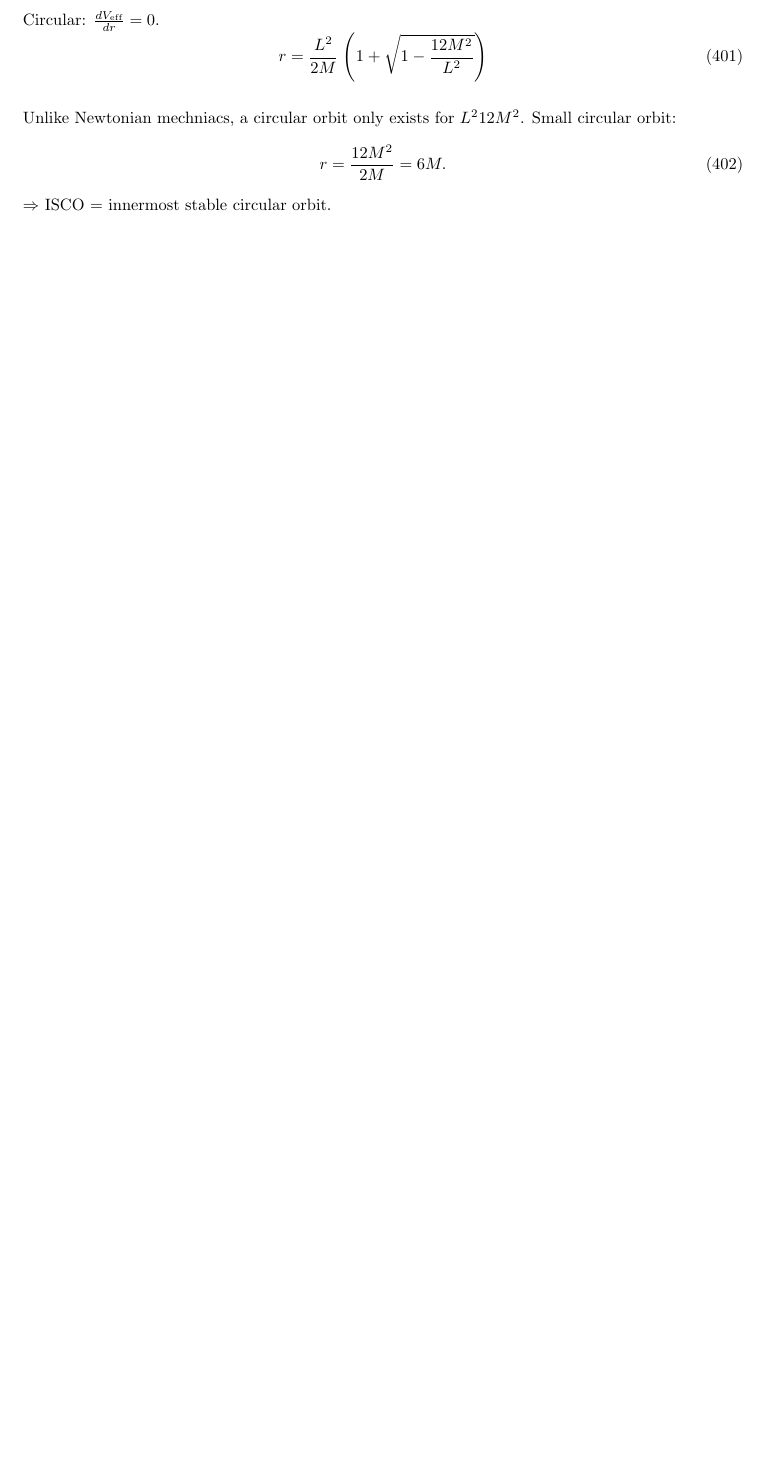
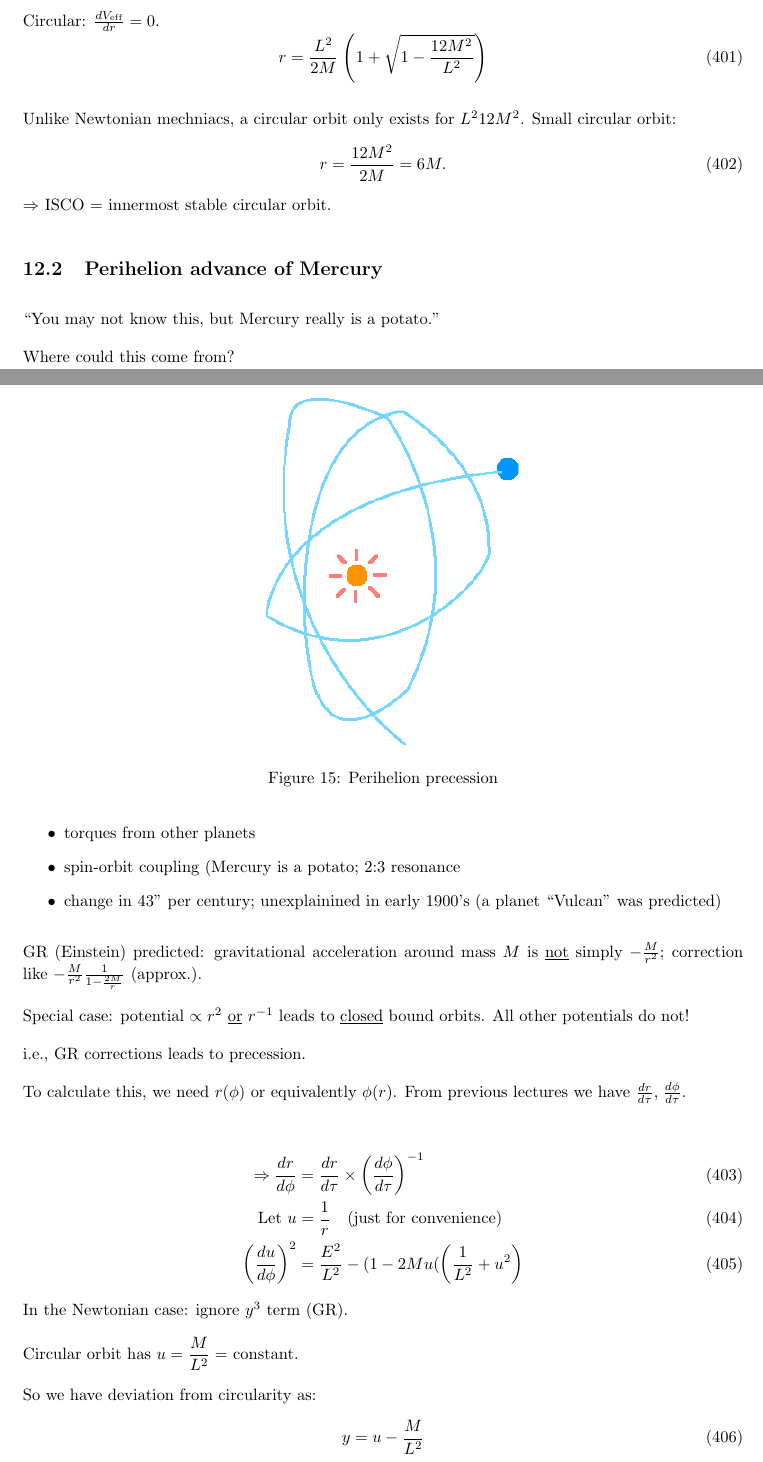
Before and after one commit to secret-agent-drone/gr-lectures, a LaTeX document (GRnotesCumulative.tex): part of page 77 of 79 before the commit and two parts of pages 77 and 78 of 82 after it, the two joined at a grey line, cut so that both start at the same text, the shorter picture padded with empty space. The pictures show the PDF file GRnotesCumulative.pdf that the author committed with the source.

Commit message:
Lecture 20-5-16

```diff
--- a/GRnotesCumulative.tex
+++ b/GRnotesCumulative.tex
@@ -3209,3 +3210,57 @@ r=\frac{12M^2}{2M}=6M.
 \end{equation}
 $\Rightarrow$ ISCO = innermost stable circular orbit.
 
+\subsection{Perihelion advance of Mercury}
+
+
+``You may not know this, but Mercury really is a potato."
+
+\begin{figure}[h]
+\centering
+\includegraphics[width=0.4\textwidth]{images/perihelion-of-mercury.png}
+\caption{Perihelion precession}
+\end{figure}
+
+Where could this come from?
+\begin{itemize}
+\item torques from other planets
+\item spin-orbit coupling (Mercury is a potato; 2:3 resonance
+\item change in 43'' per century; unexplainined in early 1900's (a planet ``Vulcan'' was predicted)
+\end{itemize}
+
+GR (Einstein) predicted: gravitational acceleration around mass $M$ is \underline{not} simply $-\frac{M}{r^2}$; correction like $-\frac{M}{r^2}\frac{1}{1-\frac{2M}{r}}$ (approx.).
+
+Special case: potential $\propto r^2$ \underline{or} $r^{-1}$ leads to \underline{closed} bound orbits. All other potentials do not!
+
+i.e., GR corrections leads to precession.
+
+To calculate this, we need $r(\phi)$ or equivalently $\phi(r)$. From previous lectures we have $\frac{dr}{d\tau},\frac{d\phi}{d\tau}$.
+
+\begin{align}
+\Rightarrow \frac{dr}{d\phi}&=\frac{dr}{d\tau}\times\left(\frac{d\phi}{d\tau}\right)^{-1}\\
+\text{Let } u&=\frac{1}{r}\quad\text{(just for convenience)}\\
+\left(\frac{du}{d\phi}\right)^2&=\frac{E^2}{L^2}-(1-2Mu(\left(\frac{1}{L^2}+u^2\right)\label{du dphi}
+\end{align}
+In the Newtonian case: ignore $y^3$ term (GR).
+
+Circular orbit has $u=\dfrac{M}{L^2}=$ constant.
+
+So we have deviation from circularity as:
+\begin{equation}
+y=u-\frac{M}{L^2}
+\end{equation}
+
+\begin{figure}[h]
+\centering
+\includegraphics[width=0.3\textwidth]{images/dev-from-circularity.png}
+\caption{Deviation from circularity of an orbit}
+\end{figure}
+
+Substituting this into~(\ref{du dphi});
+\begin{equation}
+\left(\frac{dy}{d\phi}\right)^2=\frac{E^2-1}{L^2}+\frac{M^2}{L^4}-y^2
++\underbrace{\frac{2M^4}{L^6}+\frac{6M^3 y}{L^2}+\frac{6M^2}{L^2}y^2}_{GR}
+\end{equation}
+
+The non-GR bit has a colution
+\begin{equation}
@@ -3211,0 +3274,6 @@ $\Rightarrow$ ISCO = innermost stable circular orbit.
+\end{equation}
+
+There is a mismatch between the period of $y$ and orbitial period ($2\pi$).
+\begin{equation}
+\text{Perihelion shift per orbit}=2\pi - \frac{2\pi}{1-\frac{6M^2}{L^2}}
+\end{equation}
@@ -3211,0 +3310,3 @@ $\Rightarrow$ ISCO = innermost stable circular orbit.
+\begin{figure}[h]
+\centering
+\includegraphics[width=0.3\textwidth]{images/photon-BH-mirrors.png}
```
Also changed, not shown: GRnotesCumulative.pdf, images/dev-from-circularity.png (added), images/perihelion-of-mercury.png (added), images/photon-BH-mirrors.png (added), GRnotesCumulative.tex (73 more changed lines), 5 other files.
